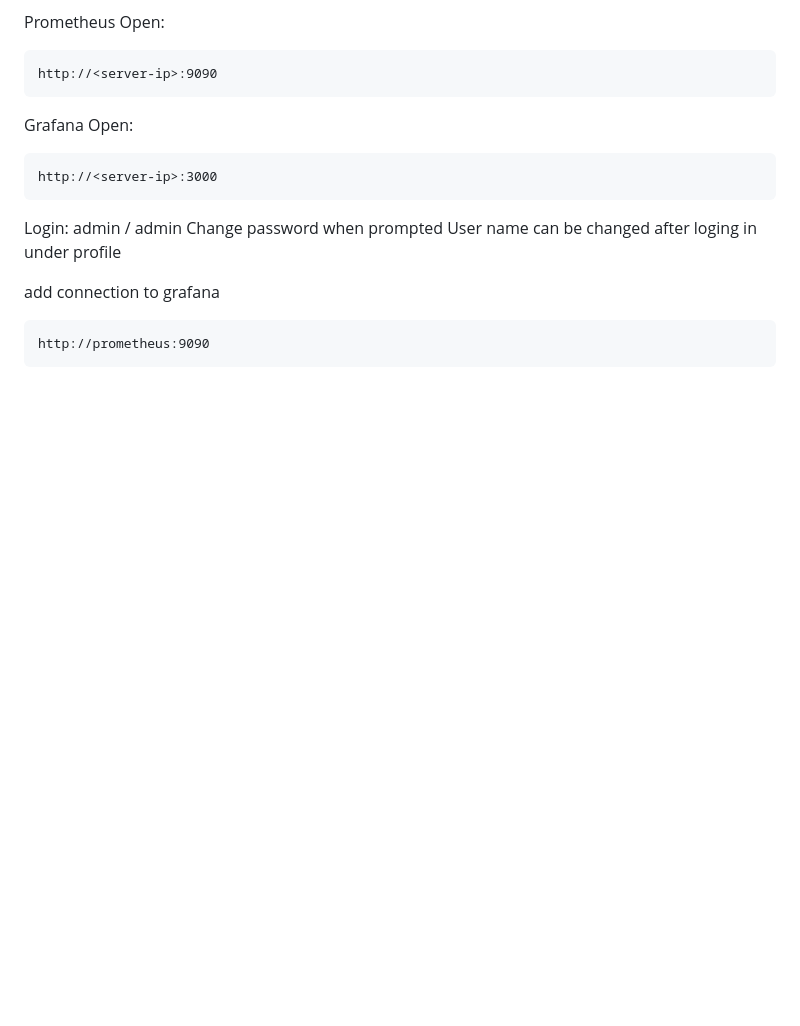
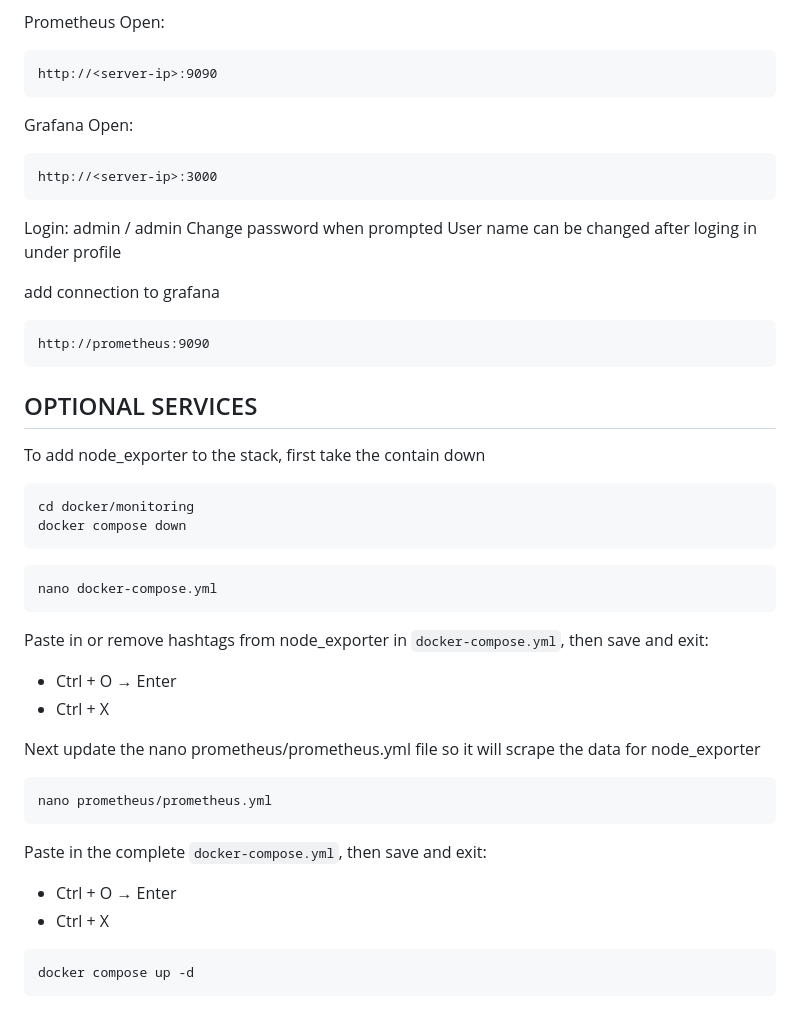
Before and after one commit to ShopTeckStudio/shoptechstudio-labs, a Markdown page: docker/monitoring/README.md, the part around the change. Rendered like a GitHub page; blank space fills up the shorter version.

````diff
--- a/docker/monitoring/README.md
+++ b/docker/monitoring/README.md
@@ -106,3 +106,32 @@ add connection to grafana
 ```
 http://prometheus:9090
 ```
+## OPTIONAL SERVICES
+To add node_exporter to the stack, first take the contain down
+
+```
+cd docker/monitoring
+docker compose down
+```
+```
+nano docker-compose.yml
+```
+
+Paste in or remove hashtags from node_exporter in `docker-compose.yml`, then save and exit:
+
+- Ctrl + O → Enter
+- Ctrl + X
+
+Next update the nano prometheus/prometheus.yml file so it will scrape the data for node_exporter
+```
+nano prometheus/prometheus.yml
+```
+
+Paste in the complete `docker-compose.yml`, then save and exit:
+
+- Ctrl + O → Enter
+- Ctrl + X
+
+```
+docker compose up -d
+```
````
